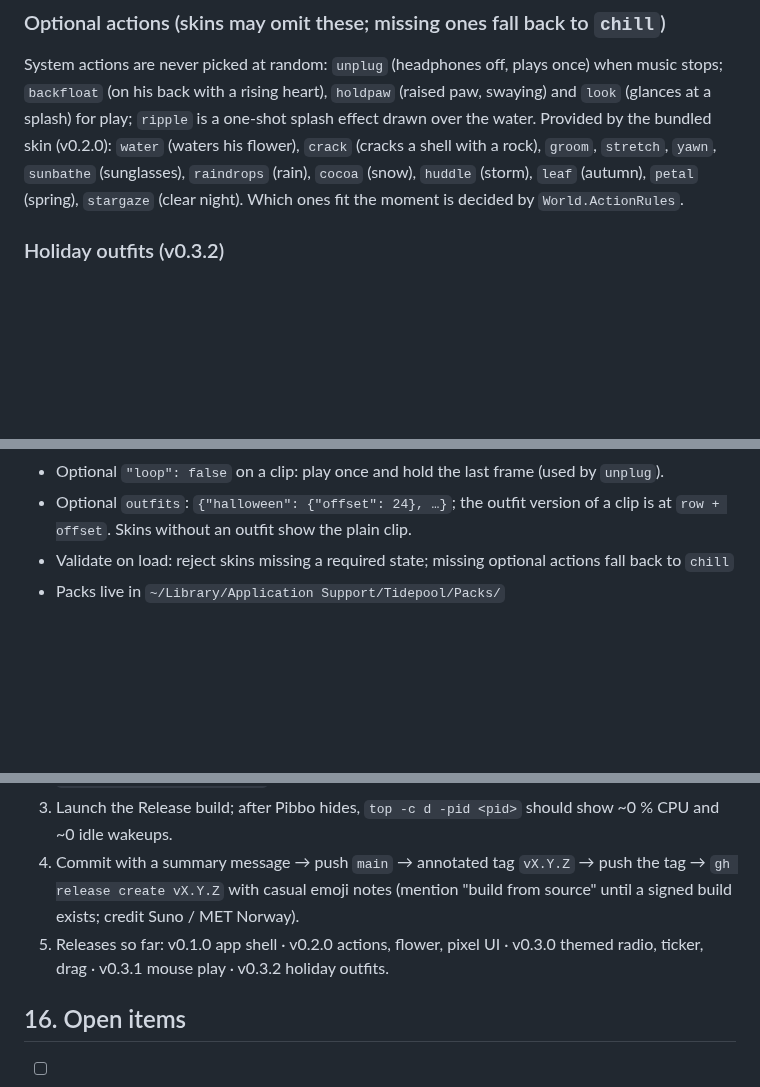
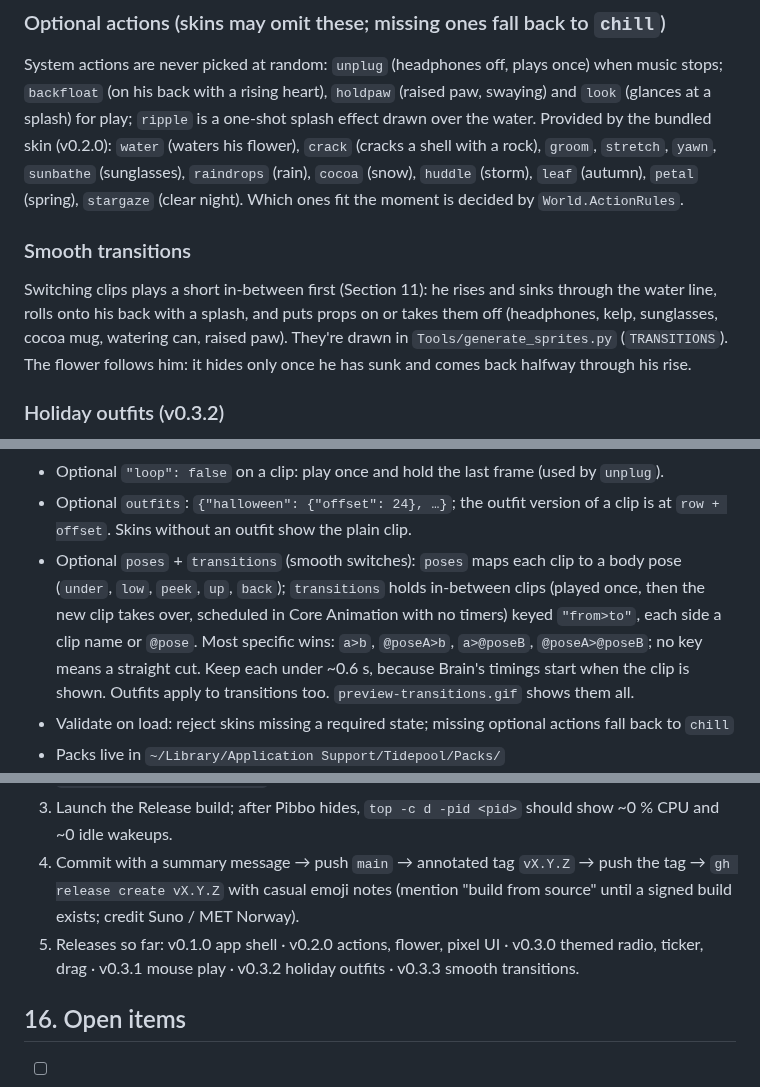
Before and after one commit to Eric031212/pibbos-tidepool, a Markdown page: CLAUDE.md, 3 parts joined by grey strips. Drawn GitHub-style; blank space fills up the shorter version.

```diff
--- a/CLAUDE.md
+++ b/CLAUDE.md
@@ -81,6 +81,10 @@ Builds are ad-hoc signed until a Developer ID certificate exists. Login-item reg
 ### Optional actions (skins may omit these; missing ones fall back to `chill`)
 
 System actions are never picked at random: `unplug` (headphones off, plays once) when music stops; `backfloat` (on his back with a rising heart), `holdpaw` (raised paw, swaying) and `look` (glances at a splash) for play; `ripple` is a one-shot splash effect drawn over the water. Provided by the bundled skin (v0.2.0): `water` (waters his flower), `crack` (cracks a shell with a rock), `groom`, `stretch`, `yawn`, `sunbathe` (sunglasses), `raindrops` (rain), `cocoa` (snow), `huddle` (storm), `leaf` (autumn), `petal` (spring), `stargaze` (clear night). Which ones fit the moment is decided by `World.ActionRules`.
+
+### Smooth transitions
+
+Switching clips plays a short in-between first (Section 11): he rises and sinks through the water line, rolls onto his back with a splash, and puts props on or takes them off (headphones, kelp, sunglasses, cocoa mug, watering can, raised paw). They're drawn in `Tools/generate_sprites.py` (`TRANSITIONS`). The flower follows him: it hides only once he has sunk and comes back halfway through his rise.
 
 ### Holiday outfits (v0.3.2)
 
@@ -310,6 +314,7 @@ Example `manifest.json`:
 - Optional `garden`: one row with one frame per flower growth stage (static, not animated), drawn to sit on Pibbo's left.
 - Optional `"loop": false` on a clip: play once and hold the last frame (used by `unplug`).
 - Optional `outfits`: `{"halloween": {"offset": 24}, …}`; the outfit version of a clip is at `row + offset`. Skins without an outfit show the plain clip.
+- Optional `poses` + `transitions` (smooth switches): `poses` maps each clip to a body pose (`under`, `low`, `peek`, `up`, `back`); `transitions` holds in-between clips (played once, then the new clip takes over, scheduled in Core Animation with no timers) keyed `"from>to"`, each side a clip name or `@pose`. Most specific wins: `a>b`, `@poseA>b`, `a>@poseB`, `@poseA>@poseB`; no key means a straight cut. Keep each under ~0.6 s, because Brain's timings start when the clip is shown. Outfits apply to transitions too. `preview-transitions.gif` shows them all.
 - Validate on load: reject skins missing a required state; missing optional actions fall back to `chill`
 - Packs live in `~/Library/Application Support/Tidepool/Packs/`
 - GitHub build: users drop pack folders into that directory manually
@@ -463,7 +468,7 @@ Code: `Spikes/06-launch-at-login/`. `run.sh register|unregister|status` installs
 2. `swift test` (all pass) → `xcodegen generate` → Release build → check `CFBundleShortVersionString` in the built Info.plist.
 3. Launch the Release build; after Pibbo hides, `top -c d -pid <pid>` should show ~0 % CPU and ~0 idle wakeups.
 4. Commit with a summary message → push `main` → annotated tag `vX.Y.Z` → push the tag → `gh release create vX.Y.Z` with casual emoji notes (mention "build from source" until a signed build exists; credit Suno / MET Norway).
-5. Releases so far: v0.1.0 app shell · v0.2.0 actions, flower, pixel UI · v0.3.0 themed radio, ticker, drag · v0.3.1 mouse play · v0.3.2 holiday outfits.
+5. Releases so far: v0.1.0 app shell · v0.2.0 actions, flower, pixel UI · v0.3.0 themed radio, ticker, drag · v0.3.1 mouse play · v0.3.2 holiday outfits · v0.3.3 smooth transitions.
 
 ## 16. Open items
 
```
Also changed, not shown: README.md (+2 -1 lines), Assets/Skins/pibbo/preview-transitions.gif (added), Assets/Skins/pibbo/sprites.png, Assets/Skins/pibbo/sprites@8x.png, 7 other files.
